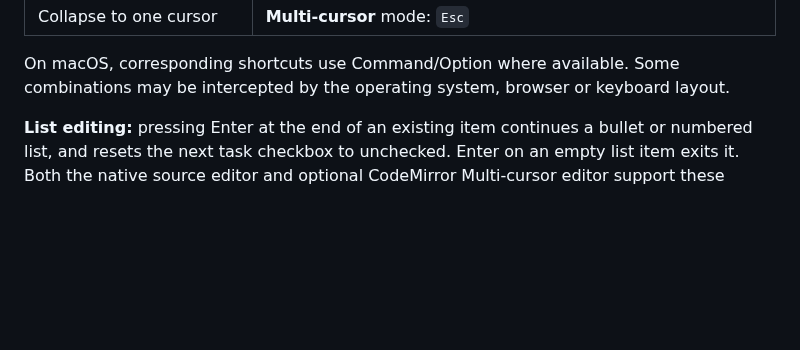
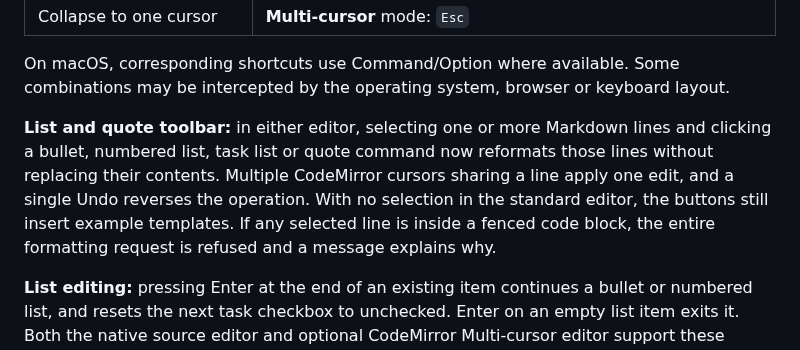
Before and after one commit to shafranek-js/learning-markdown, a Markdown page: README.md, the part around the change. Rendered like a GitHub page; blank space fills up the shorter version.

Commit message:
docs(editor): describe selection-safe list toolbar behavior in both source modes

```diff
--- a/README.md
+++ b/README.md
@@ -141,6 +141,8 @@ The default textarea editor and optional CodeMirror editor operate on the same M
 | Collapse to one cursor | **Multi-cursor** mode: `Esc` |
 
 On macOS, corresponding shortcuts use Command/Option where available. Some combinations may be intercepted by the operating system, browser or keyboard layout.
+
+**List and quote toolbar:** in either editor, selecting one or more Markdown lines and clicking a bullet, numbered list, task list or quote command now reformats those lines without replacing their contents. Multiple CodeMirror cursors sharing a line apply one edit, and a single Undo reverses the operation. With no selection in the standard editor, the buttons still insert example templates. If any selected line is inside a fenced code block, the entire formatting request is refused and a message explains why.
 
 **List editing:** pressing Enter at the end of an existing item continues a bullet or numbered list, and resets the next task checkbox to unchecked. Enter on an empty list item exits it. Both the native source editor and optional CodeMirror Multi-cursor editor support these source-safe rules. In Multi-cursor mode, multiple eligible list cursors are edited atomically, so one Undo reverses the entire operation. Mixed list/paragraph cursors fall back to CodeMirror's default Enter behavior. Tab/Shift+Tab change list indentation without replacing item contents; ordinary CodeMirror text retains its normal indentation controls. Fenced code blocks are not automatically treated as lists.
 
```
